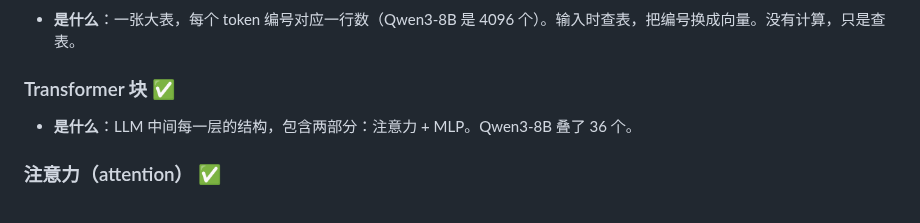
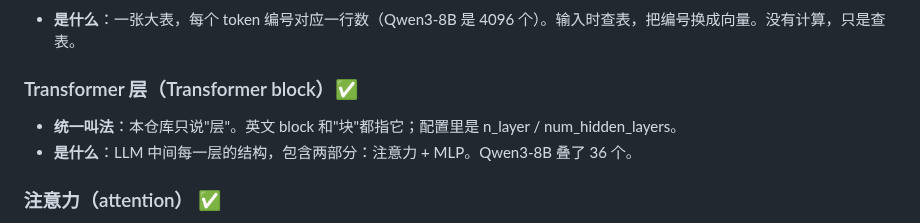
Before and after one commit to mgcpngn/ai-infra-journey, a Markdown page: glossary.md, the part around the change. Drawn GitHub-style.

Commit message:
统一用词：只说层，不再说块
Co-Authored-By: Claude Opus 5.5 (1M context) <noreply@anthropic.com>
Claude-Session: https://claude.ai/code/session_011nt8KegDxgBeWGtL5qhkq3

```diff
--- a/glossary.md
+++ b/glossary.md
@@ -122,7 +122,8 @@
 ### embedding ✅
 - **是什么**：一张大表，每个 token 编号对应一行数（Qwen3-8B 是 4096 个）。输入时查表，把编号换成向量。没有计算，只是查表。
 
-### Transformer 块 ✅
+### Transformer 层（Transformer block）✅
+- **统一叫法**：本仓库只说"层"。英文 block 和"块"都指它；配置里是 n_layer / num_hidden_layers。
 - **是什么**：LLM 中间每一层的结构，包含两部分：注意力 + MLP。Qwen3-8B 叠了 36 个。
 
 ### 注意力（attention） ✅
```
Also changed, not shown: README.md (+1 -0 lines).
